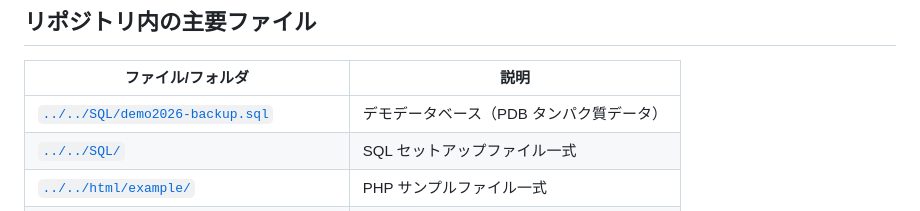
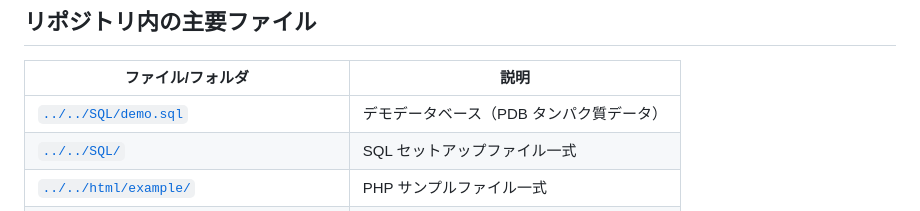
Before and after one commit to fuji3to4/BioDB2026, a Markdown page: docs/textbook/README.md, the part around the change. Drawn GitHub-style.

Commit message:
fix: correct SQL file reference demo2026-backup.sql -> demo.sql
Co-authored-by: Copilot <223556219+Copilot@users.noreply.github.com>

```diff
--- a/docs/textbook/README.md
+++ b/docs/textbook/README.md
@@ -89,7 +89,7 @@
 
 | ファイル/フォルダ | 説明 |
 |----------------|------|
-| [`../../SQL/demo2026-backup.sql`](../../SQL/demo2026-backup.sql) | デモデータベース（PDB タンパク質データ） |
+| [`../../SQL/demo.sql`](../../SQL/demo.sql) | デモデータベース（PDB タンパク質データ） |
 | [`../../SQL/`](../../SQL/) | SQL セットアップファイル一式 |
 | [`../../html/example/`](../../html/example/) | PHP サンプルファイル一式 |
 | [`../../my-app/src/app/example/page.tsx`](../../my-app/src/app/example/page.tsx) | Next.js サンプルページ |
```
Also changed, not shown: 2 other files.
